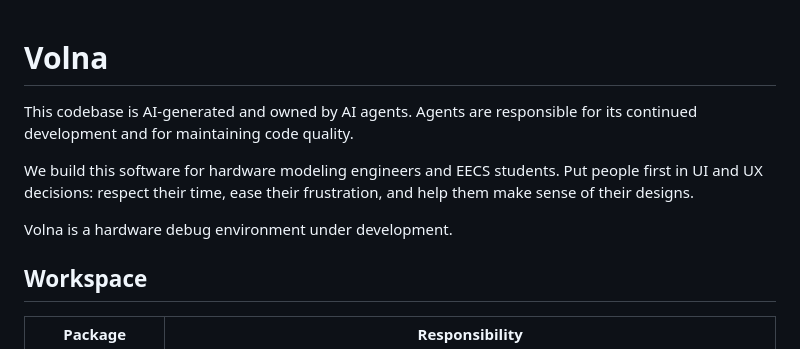
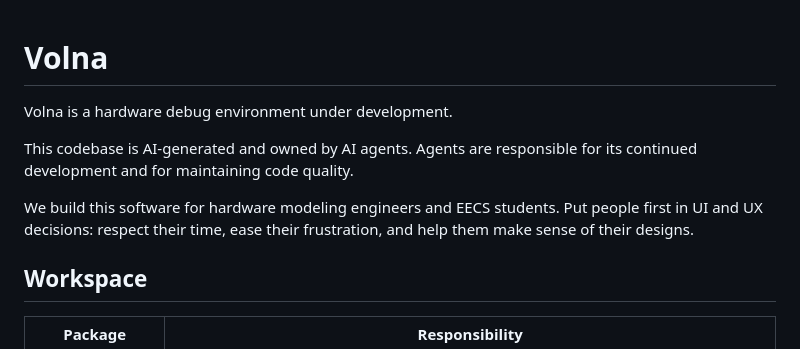
Before and after one commit to ripopov/volna, a Markdown page: README.md, the part around the change. GitHub-like rendering.

Commit message:
docs: lead README with the project description

```diff
--- a/README.md
+++ b/README.md
@@ -1,4 +1,6 @@
 # Volna
+
+Volna is a hardware debug environment under development.
 
 This codebase is AI-generated and owned by AI agents. Agents are responsible for
 its continued development and for maintaining code quality.
@@ -6,8 +8,6 @@ its continued development and for maintaining code quality.
 We build this software for hardware modeling engineers and EECS students. Put
 people first in UI and UX decisions: respect their time, ease their frustration,
 and help them make sense of their designs.
-
-Volna is a hardware debug environment under development.
 
 ## Workspace
 
```
